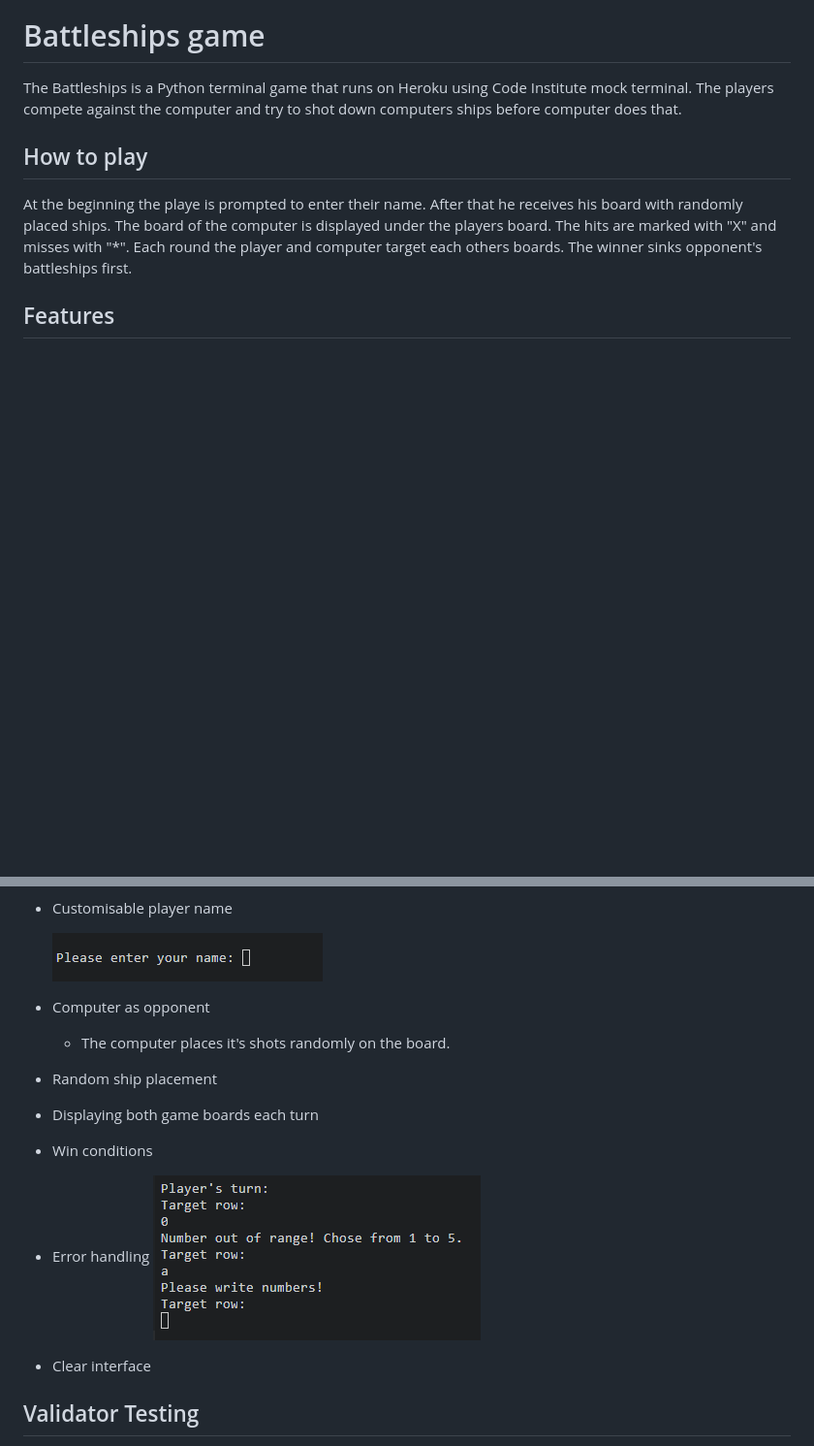
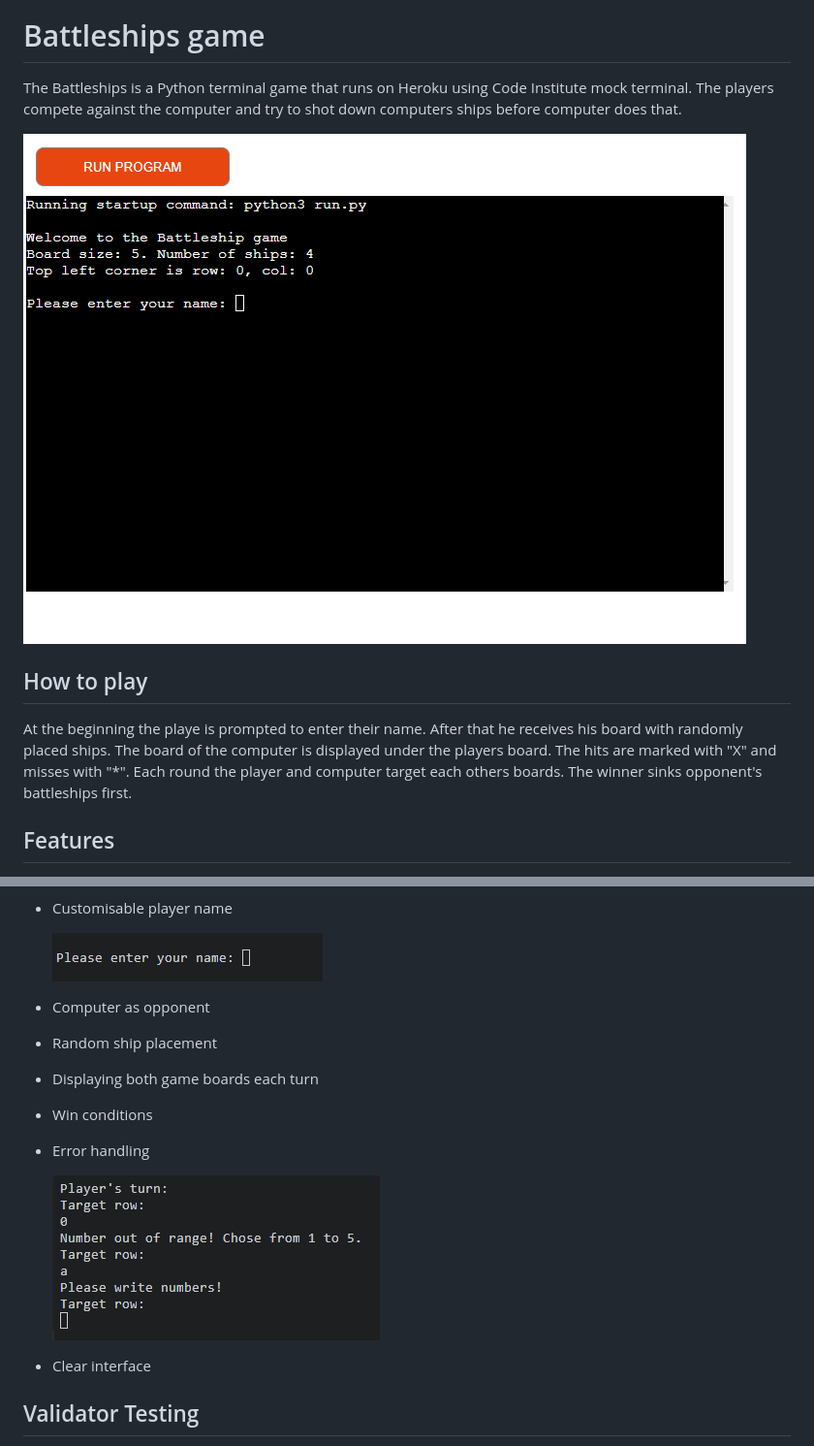
Before and after one commit to Code-Institute-Submissions/KarolSU96-PP3, a Markdown page: README.md, 2 parts joined by grey strips. Shown: that part at 97% size. Rendered like a GitHub page; pictures changed too: readme-images/game.png (added); blank space fills up the shorter version.

Commit message:
Add game image

```diff
--- a/README.md
+++ b/README.md
@@ -2,6 +2,8 @@
 
 The Battleships is a Python terminal game that runs on Heroku using Code Institute mock terminal.
 The players compete against the computer and try to shot down computers ships before computer does that.
+
+![Game](./readme-images/game.png)
 
 ## How to play
 
@@ -24,12 +26,13 @@ The winner sinks opponent's battleships first.
     ![Name](./readme-images/name.png)
 
 - Computer as opponent
-    - The computer places it's shots randomly on the board.
 - Random ship placement
 - Displaying both game boards each turn
 - Win conditions
 - Error handling
+
     ![Error](./readme-images/error.png)
+
 - Clear interface
 
 
```
